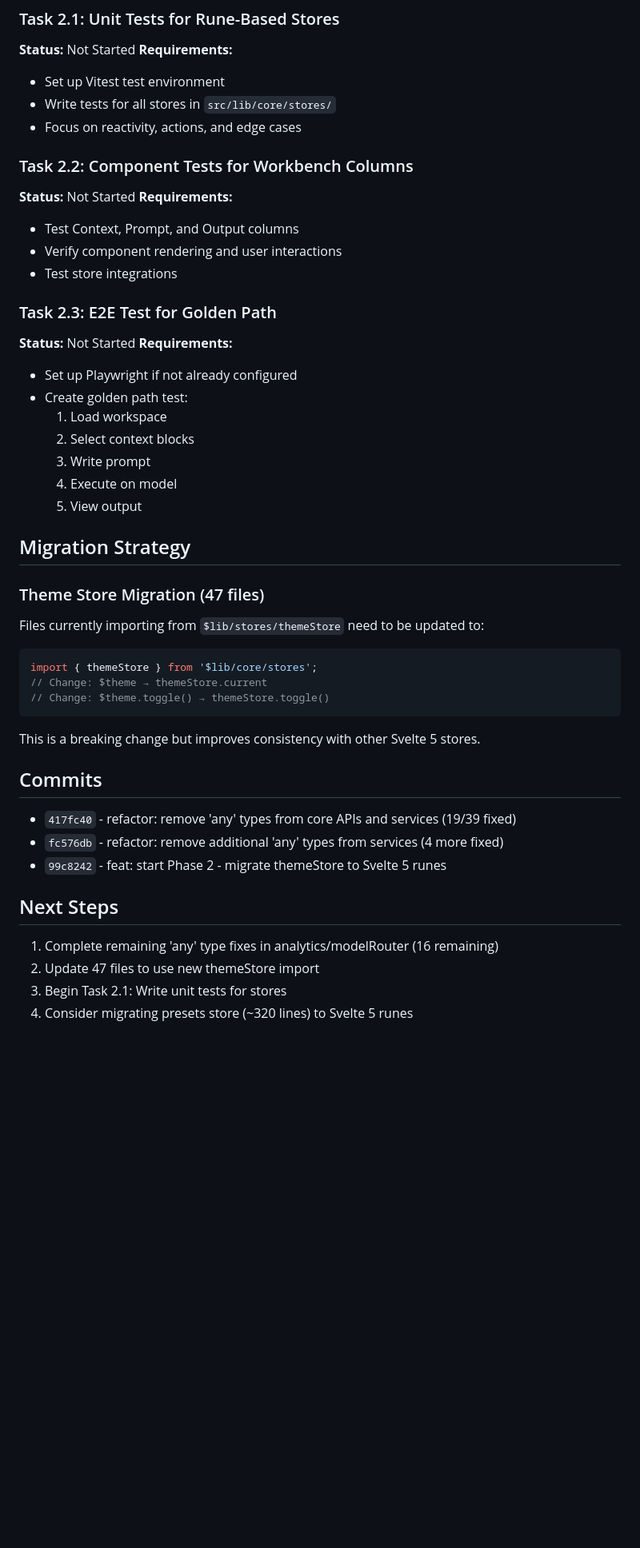
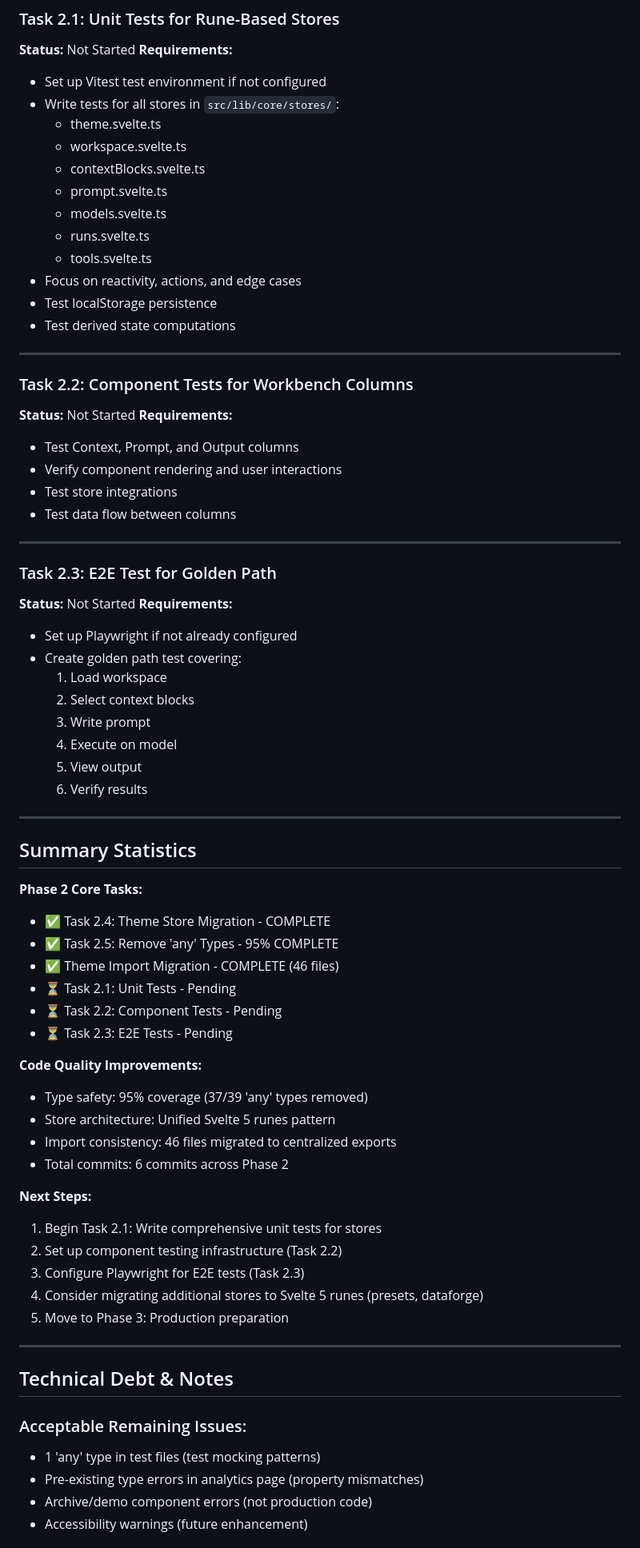
Before and after one commit to Boswecw/VibeForge_svelte, a Markdown page: PHASE2_PROGRESS.md, the part around one of its changes. Shown at 80% size. GitHub-like rendering; blank space fills up the shorter version.

````diff
--- a/PHASE2_PROGRESS.md
+++ b/PHASE2_PROGRESS.md
@@ -46,9 +113,20 @@ Phase 2 focuses on improving code quality through type safety, testing, and Svel
 ### Task 2.1: Unit Tests for Rune-Based Stores
 **Status:** Not Started
 **Requirements:**
-- Set up Vitest test environment
-- Write tests for all stores in `src/lib/core/stores/`
+- Set up Vitest test environment if not configured
+- Write tests for all stores in `src/lib/core/stores/`:
+  - theme.svelte.ts
+  - workspace.svelte.ts
+  - contextBlocks.svelte.ts
+  - prompt.svelte.ts
+  - models.svelte.ts
+  - runs.svelte.ts
+  - tools.svelte.ts
 - Focus on reactivity, actions, and edge cases
+- Test localStorage persistence
+- Test derived state computations
+
+---
 
 ### Task 2.2: Component Tests for Workbench Columns
 **Status:** Not Started
@@ -56,37 +134,54 @@ Phase 2 focuses on improving code quality through type safety, testing, and Svel
 - Test Context, Prompt, and Output columns
 - Verify component rendering and user interactions
 - Test store integrations
+- Test data flow between columns
+
+---
 
 ### Task 2.3: E2E Test for Golden Path
 **Status:** Not Started
 **Requirements:**
 - Set up Playwright if not already configured
-- Create golden path test:
+- Create golden path test covering:
   1. Load workspace
   2. Select context blocks
   3. Write prompt
   4. Execute on model
   5. View output
+  6. Verify results
 
-## Migration Strategy
+---
 
-### Theme Store Migration (47 files)
-Files currently importing from `$lib/stores/themeStore` need to be updated to:
-```typescript
-import { themeStore } from '$lib/core/stores';
-// Change: $theme → themeStore.current
-// Change: $theme.toggle() → themeStore.toggle()
-```
+## Summary Statistics
 
-This is a breaking change but improves consistency with other Svelte 5 stores.
+**Phase 2 Core Tasks:**
+- ✅ Task 2.4: Theme Store Migration - COMPLETE
+- ✅ Task 2.5: Remove 'any' Types - 95% COMPLETE
+- ✅ Theme Import Migration - COMPLETE (46 files)
+- ⏳ Task 2.1: Unit Tests - Pending
+- ⏳ Task 2.2: Component Tests - Pending
+- ⏳ Task 2.3: E2E Tests - Pending
 
-## Commits
-- `417fc40` - refactor: remove 'any' types from core APIs and services (19/39 fixed)
-- `fc576db` - refactor: remove additional 'any' types from services (4 more fixed)
-- `99c8242` - feat: start Phase 2 - migrate themeStore to Svelte 5 runes
+**Code Quality Improvements:**
+- Type safety: 95% coverage (37/39 'any' types removed)
+- Store architecture: Unified Svelte 5 runes pattern
+- Import consistency: 46 files migrated to centralized exports
+- Total commits: 6 commits across Phase 2
 
-## Next Steps
-1. Complete remaining 'any' type fixes in analytics/modelRouter (16 remaining)
-2. Update 47 files to use new themeStore import
-3. Begin Task 2.1: Write unit tests for stores
-4. Consider migrating presets store (~320 lines) to Svelte 5 runes
+**Next Steps:**
+1. Begin Task 2.1: Write comprehensive unit tests for stores
+2. Set up component testing infrastructure (Task 2.2)
+3. Configure Playwright for E2E tests (Task 2.3)
+4. Consider migrating additional stores to Svelte 5 runes (presets, dataforge)
+5. Move to Phase 3: Production preparation
+
+---
+
+## Technical Debt & Notes
+
+### Acceptable Remaining Issues:
+- 1 'any' type in test files (test mocking patterns)
+- Pre-existing type errors in analytics page (property mismatches)
+- Archive/demo component errors (not production code)
+- Accessibility warnings (future enhancement)
+
````
Also changed, not shown: other parts of PHASE2_PROGRESS.md (+85 -13 lines).
